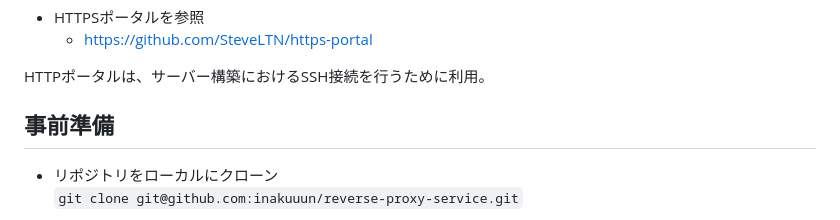
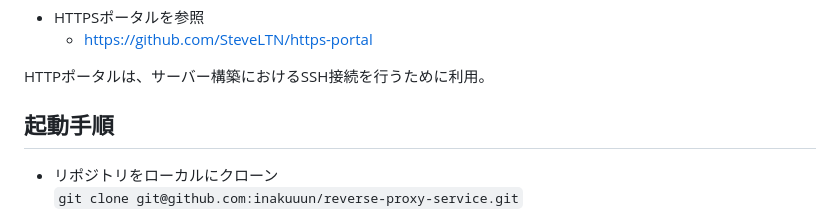
Before and after one commit to inakuuun/create-vps, a Markdown page: README.md, the part around the change. GitHub-like rendering.

```diff
--- a/README.md
+++ b/README.md
@@ -18,7 +18,7 @@ https://qiita.com/Islanders-Treasure0969/items/017cb9b6896ccf28c33e
 
 HTTPポータルは、サーバー構築におけるSSH接続を行うために利用。
 
-## 事前準備
+## 起動手順
 - リポジトリをローカルにクローン
 `git clone git@github.com:inakuuun/reverse-proxy-service.git`
 
```
